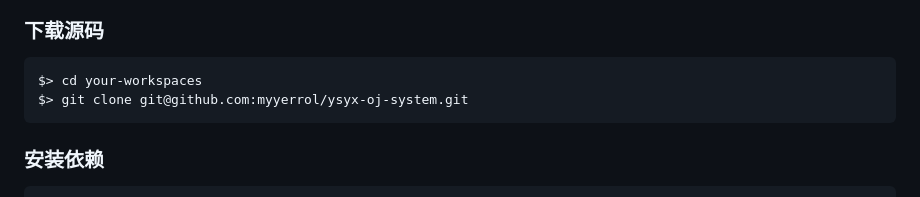
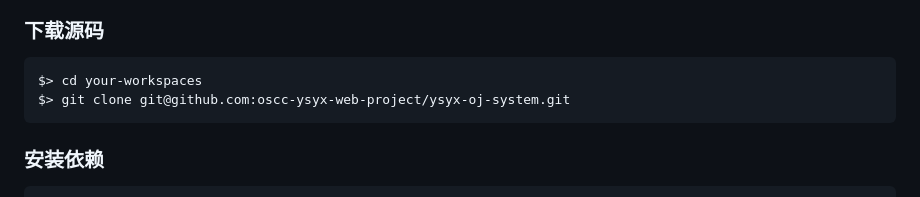
Before and after one commit to oscc-web/ysyx-oj-system, a Markdown page: README.md, the part around one of its changes. GitHub-like rendering.

````diff
--- a/README.md
+++ b/README.md
@@ -57,7 +57,7 @@
 
 ```sh
 $> cd your-workspaces
-$> git clone git@github.com:myyerrol/ysyx-oj-system.git
+$> git clone git@github.com:oscc-ysyx-web-project/ysyx-oj-system.git
 ```
 
 ### 安装依赖
````
Also changed, not shown: other parts of README.md (+9 -9 lines).
